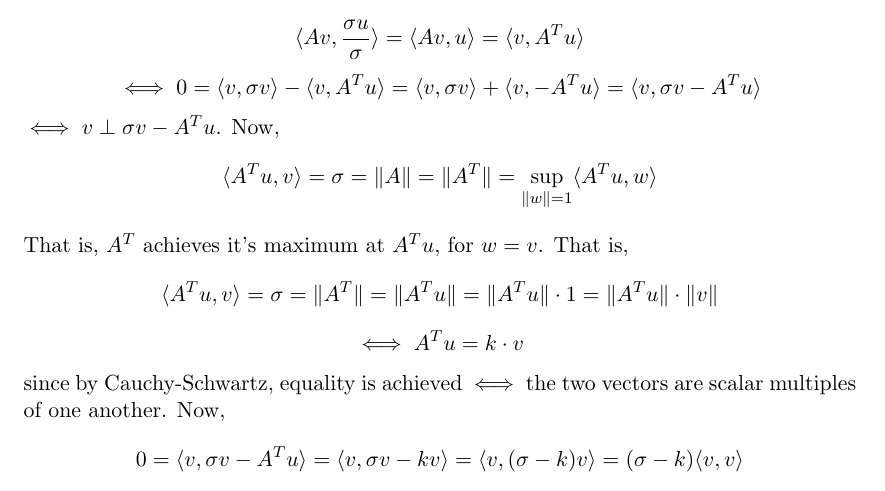
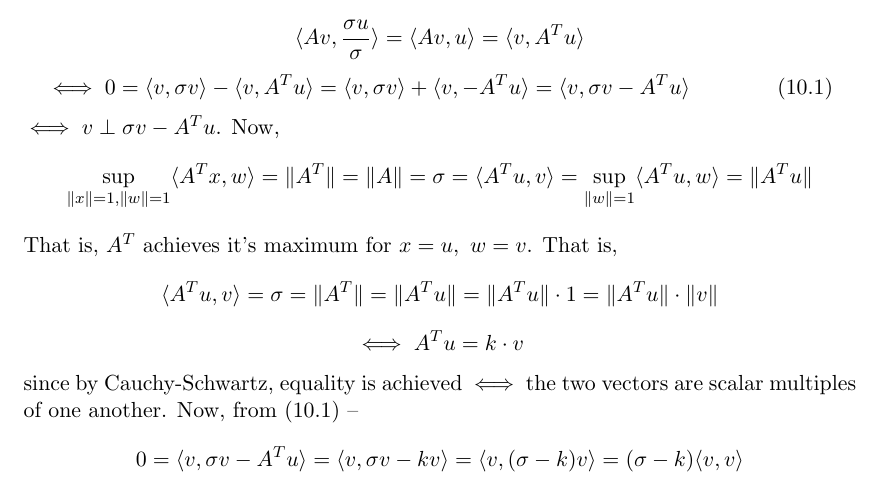
Before and after one commit to dansok/Mathematics, a LaTeX problem sheet (linear-algebra-2/hw10.tex): part of page 1 of 3, cut so that both start at the same text. Compiled offline with pdfLaTeX.

Commit message:
Update hw10.tex

```diff
--- a/linear-algebra-2/hw10.tex
+++ b/linear-algebra-2/hw10.tex
@@ -58,15 +58,15 @@ $\mathbf{(a)}$ Since $A \ne 0$, there exists $w \in \mathbb{R}^{n}$ such that $A
 \\$\mathbf{(b)}$ $\|v\| = 1$, so
 $$\langle v, \sigma v \rangle = \sigma \langle v, v \rangle = \sigma \|v\|^2 = \sigma = \|A\| = \|Av\| = \langle Av, \frac{Av}{\|Av\|} \rangle = $$ $$\langle Av, \frac{\sigma u}{\sigma} \rangle = \langle Av, u \rangle = \langle v, A^T u \rangle$$
 $$\iff 0= \langle v, \sigma v \rangle - \langle v, A^T u \rangle = \langle v, \sigma v \rangle + \langle v, -A^T u \rangle = \langle v,
-\sigma v - A^T u \rangle$$
+\sigma v - A^T u \rangle\ \ \ \ \ \ \ \ \ \ \ \ (10.1)$$
 $\iff v \perp \sigma v - A^T u$.
 Now,
-$$\langle A^Tu, v  \rangle = \sigma = \|A\| = \|A^T\| = \sup_{\|w\|=1} \langle A^Tu, w \rangle$$
-That is, $A^T$ achieves it's maximum at $A^Tu$, for $w=v$. That is,
+$$\sup_{\|x\|=1, \|w\| = 1}\langle A^Tx, w \rangle = \|A^T\| = \|A\| = \sigma = \langle A^Tu, v  \rangle = \sup_{\|w\|=1} \langle A^Tu, w \rangle = \|A^Tu\|$$
+That is, $A^T$ achieves it's maximum for $x = u,\ w=v$. That is,
 $$\langle A^Tu, v  \rangle = \sigma = \|A^T\| = \|A^Tu\| = \|A^Tu\| \cdot 1 = \|A^Tu\| \cdot \|v\|$$
 $$\iff A^Tu = k \cdot v$$
 since by Cauchy-Schwartz, equality is achieved $\iff$ the two vectors are scalar multiples of one another.
-Now,
+Now, from $(10.1)$ --
 $$0 = \langle v, \sigma v - A^Tu \rangle = \langle v, \sigma v - kv \rangle = \langle v, (\sigma - k)v \rangle = (\sigma - k)\langle v, v \rangle$$
 $$=(\sigma - k) \cdot \|v\|^2 = (\sigma - k)$$
 $$\iff k = \sigma$$
```
